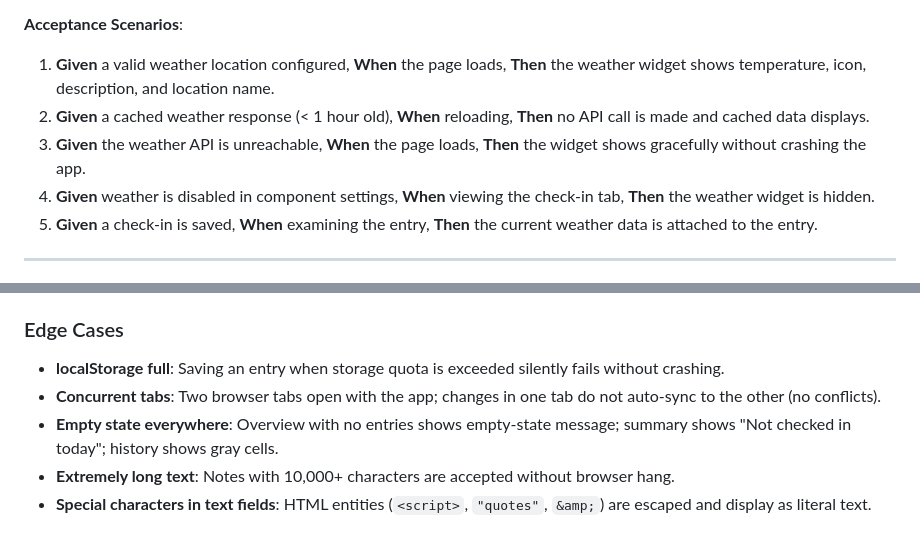
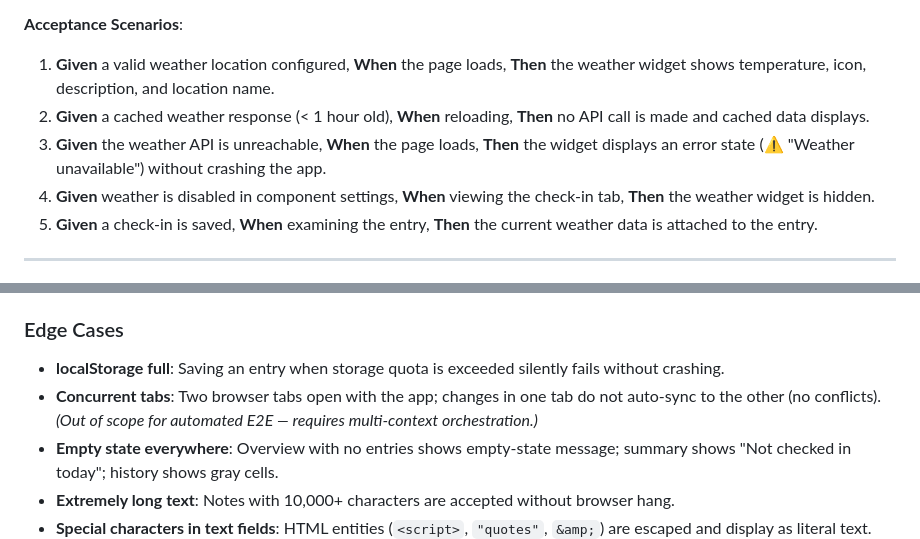
Before and after one commit to somali-lab/mindful-check-in, a Markdown page: specs/001-playwright-e2e-tests/spec.md, 2 parts joined by grey strips. Drawn GitHub-style.

```diff
--- a/specs/001-playwright-e2e-tests/spec.md
+++ b/specs/001-playwright-e2e-tests/spec.md
@@ -338,7 +338,7 @@ The weather widget fetches and displays current conditions based on the configur
 
 1. **Given** a valid weather location configured, **When** the page loads, **Then** the weather widget shows temperature, icon, description, and location name.
 2. **Given** a cached weather response (< 1 hour old), **When** reloading, **Then** no API call is made and cached data displays.
-3. **Given** the weather API is unreachable, **When** the page loads, **Then** the widget shows gracefully without crashing the app.
+3. **Given** the weather API is unreachable, **When** the page loads, **Then** the widget displays an error state (⚠️ "Weather unavailable") without crashing the app.
 4. **Given** weather is disabled in component settings, **When** viewing the check-in tab, **Then** the weather widget is hidden.
 5. **Given** a check-in is saved, **When** examining the entry, **Then** the current weather data is attached to the entry.
 
@@ -484,7 +484,7 @@ A user loads a past entry from the overview or history calendar into the check-i
 ### Edge Cases
 
 - **localStorage full**: Saving an entry when storage quota is exceeded silently fails without crashing.
-- **Concurrent tabs**: Two browser tabs open with the app; changes in one tab do not auto-sync to the other (no conflicts).
+- **Concurrent tabs**: Two browser tabs open with the app; changes in one tab do not auto-sync to the other (no conflicts). *(Out of scope for automated E2E — requires multi-context orchestration.)*
 - **Empty state everywhere**: Overview with no entries shows empty-state message; summary shows "Not checked in today"; history shows gray cells.
 - **Extremely long text**: Notes with 10,000+ characters are accepted without browser hang.
 - **Special characters in text fields**: HTML entities (`<script>`, `"quotes"`, `&amp;`) are escaped and display as literal text.
```
Also changed, not shown: specs/001-playwright-e2e-tests/tasks.md (+4 -2 lines).
